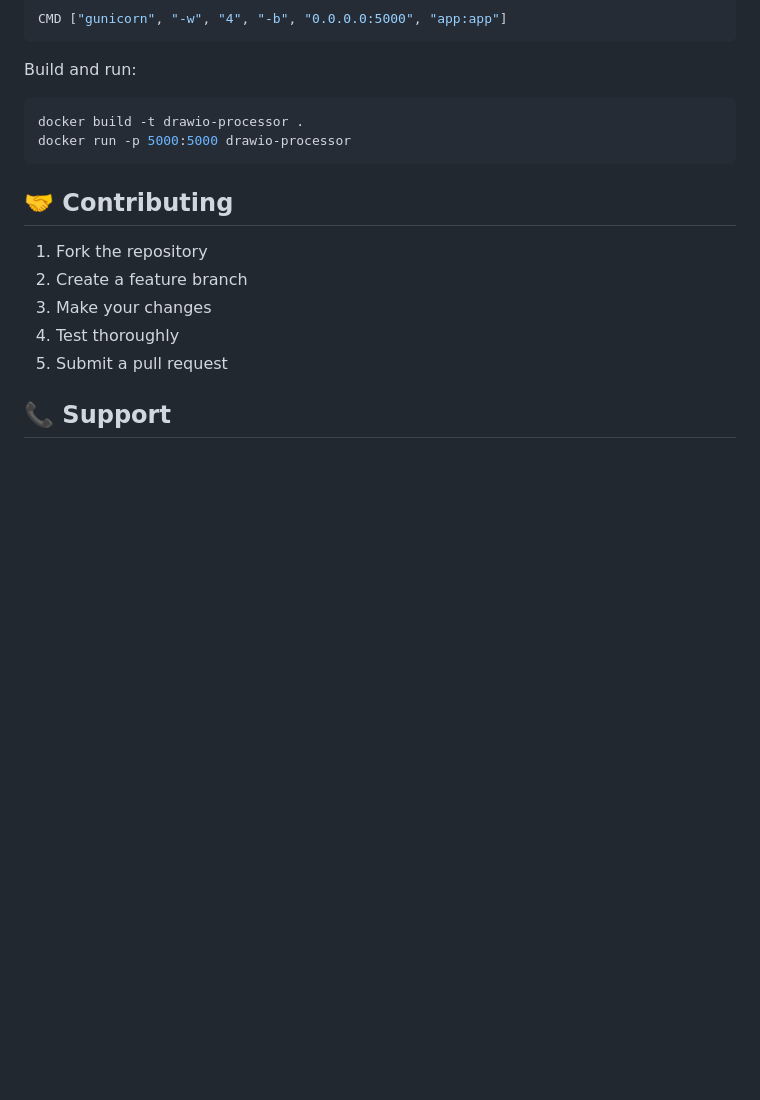
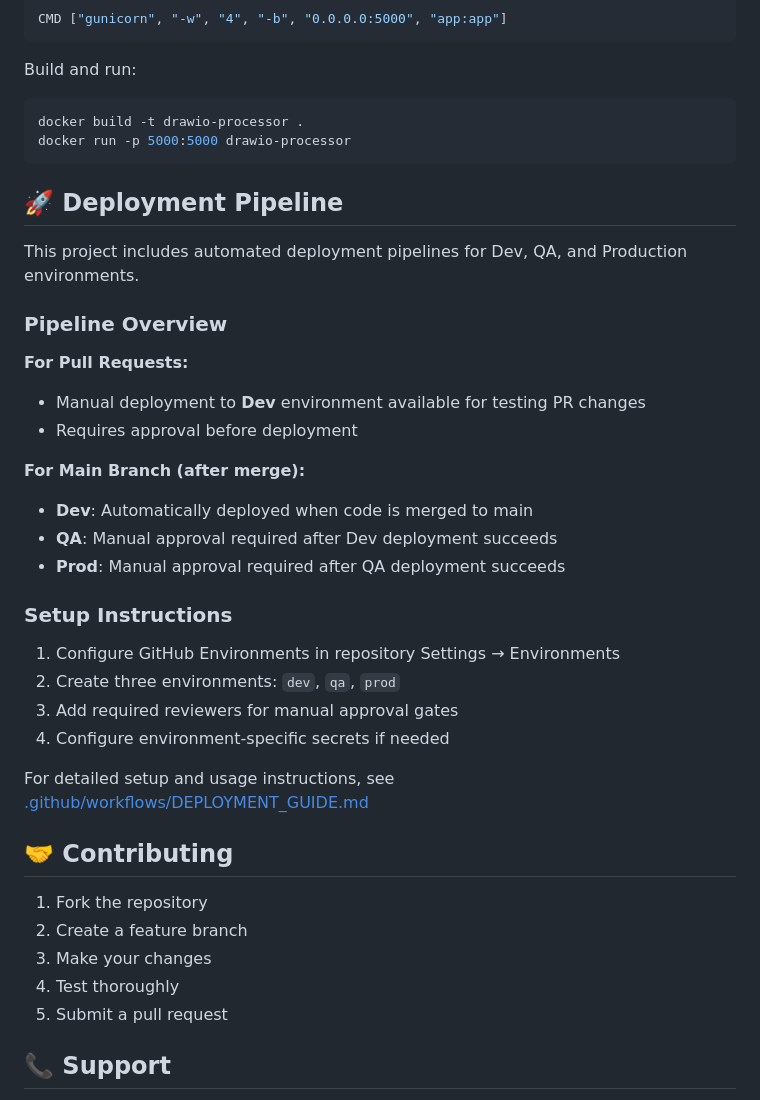
Before and after one commit to jain5989/drawio-jira-confluence, a Markdown page: README.md, the part around the change. Drawn GitHub-style; blank space fills up the shorter version.

Commit message:
Add deployment pipeline documentation and update README
Co-authored-by: jain5989 <25904355+jain5989@users.noreply.github.com>

````diff
--- a/README.md
+++ b/README.md
@@ -410,6 +410,30 @@ docker build -t drawio-processor .
 docker run -p 5000:5000 drawio-processor
 ```
 
+## 🚀 Deployment Pipeline
+
+This project includes automated deployment pipelines for Dev, QA, and Production environments.
+
+### Pipeline Overview
+
+**For Pull Requests:**
+- Manual deployment to **Dev** environment available for testing PR changes
+- Requires approval before deployment
+
+**For Main Branch (after merge):**
+- **Dev**: Automatically deployed when code is merged to main
+- **QA**: Manual approval required after Dev deployment succeeds
+- **Prod**: Manual approval required after QA deployment succeeds
+
+### Setup Instructions
+
+1. Configure GitHub Environments in repository Settings → Environments
+2. Create three environments: `dev`, `qa`, `prod`
+3. Add required reviewers for manual approval gates
+4. Configure environment-specific secrets if needed
+
+For detailed setup and usage instructions, see [.github/workflows/DEPLOYMENT_GUIDE.md](.github/workflows/DEPLOYMENT_GUIDE.md)
+
 ## 🤝 Contributing
 
 1. Fork the repository
````
Also changed, not shown: .github/workflows/QUICKSTART.md (added, +117 -0 lines).
